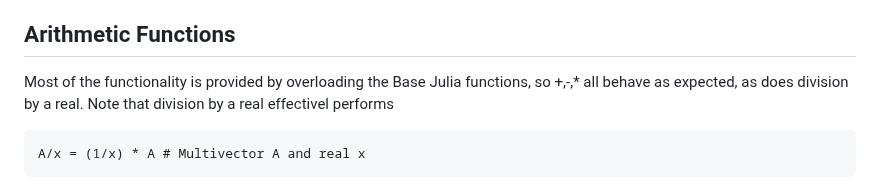
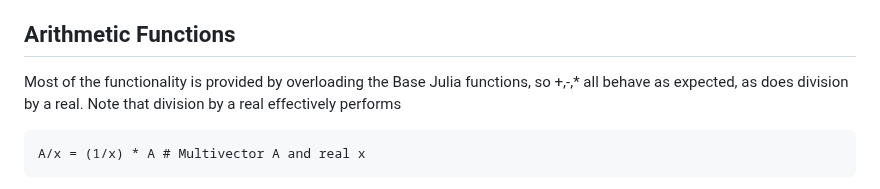
Before and after one commit to MonumoLtd/SimpleGA.jl, a Markdown page: docs/src/index.md, the part around the change. Rendered like a GitHub page.

Commit message:
Correct typo

````diff
--- a/docs/src/index.md
+++ b/docs/src/index.md
@@ -81,7 +81,7 @@ Each of these algebras is described in more detail below, including listing the
 
 ## Arithmetic Functions
 
-Most of the functionality is provided by overloading the Base Julia functions, so +,-,* all behave as expected, as does division by a real. Note that division by a real effectivel performs
+Most of the functionality is provided by overloading the Base Julia functions, so +,-,* all behave as expected, as does division by a real. Note that division by a real effectively performs
 ```
 A/x = (1/x) * A # Multivector A and real x
 ```
````
